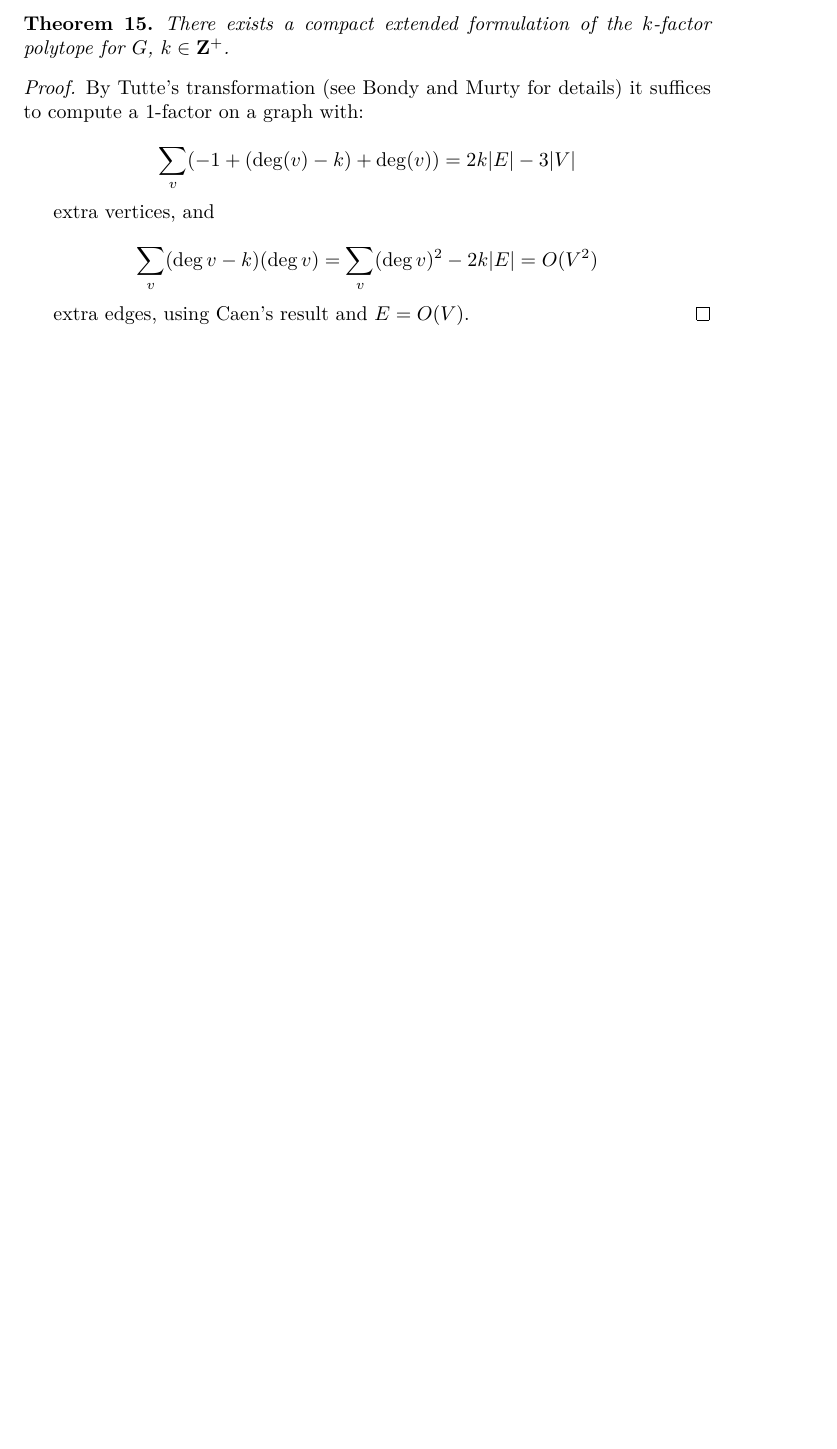
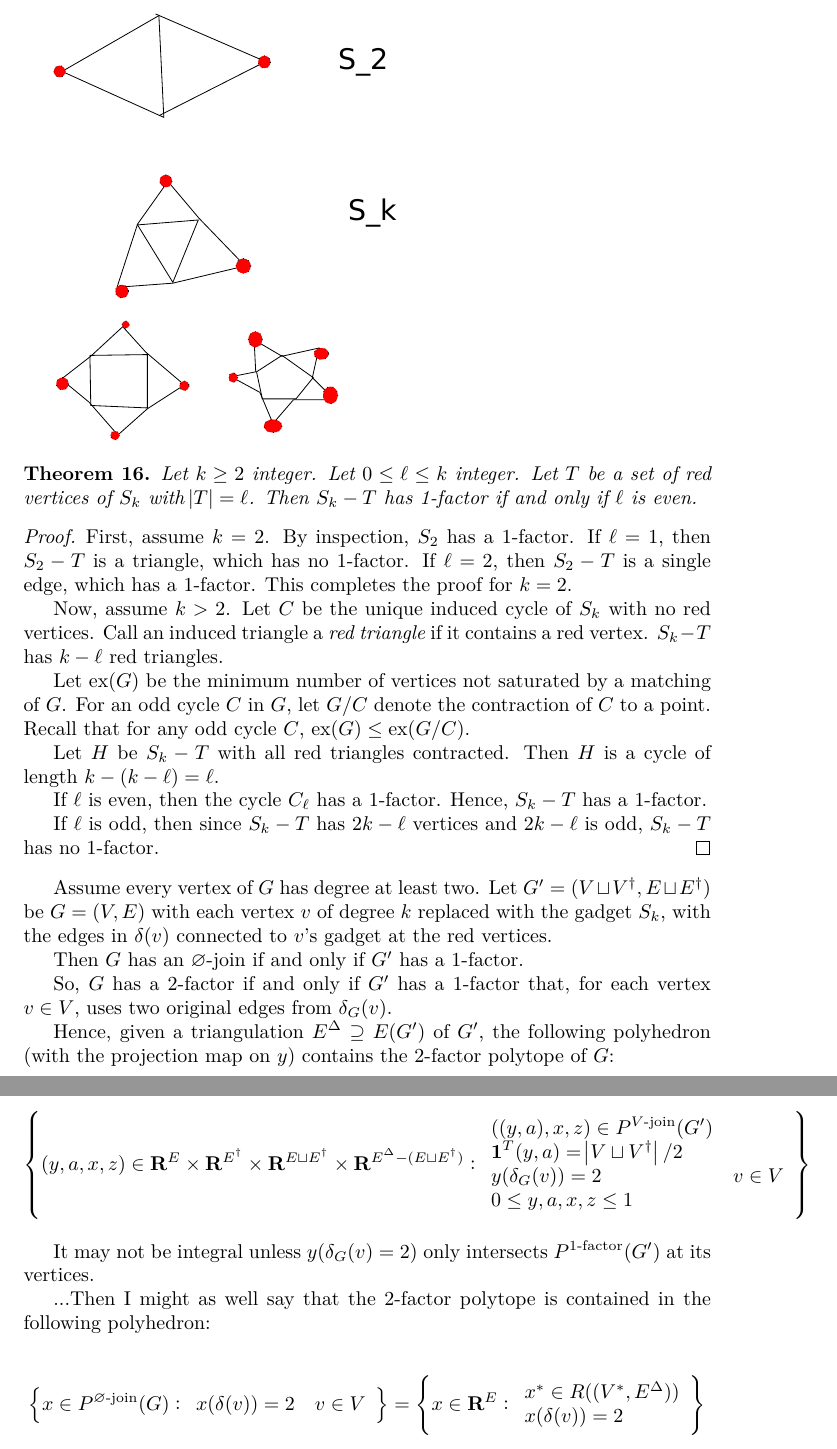
Before and after one commit to quinston/tsp-winter-2017, a LaTeX document (proofs/2matchingef/a.tex): part of page 2 of 2 before the commit and two parts of pages 3 and 4 of 4 after it, the two joined at a grey line, cut at the place of the change, the shorter picture padded with empty space. Compiled offline with XeLaTeX.

Commit message:
Correct claim with 2-matching to 1-matching gadgets

```diff
--- a/proofs/2matchingef/a.tex
+++ b/proofs/2matchingef/a.tex
@@ -5,6 +5,8 @@
 \usepackage{commath}
 \newtheorem{theorem}{Theorem}
 \usepackage{hyperref}
+\usepackage{graphicx}
+\DeclareMathOperator{\ex}{ex}
 \begin{document}
 This compiles results from:
 \begin{itemize}
@@ -113,9 +114,7 @@ y_e = 1-x_e & e\in A \\
 \end{theorem}
 
 \begin{theorem}
-There exists a compact extended formulation of the $k$-factor polytope for $G$,
-$k\in\mathbf{Z}^+$.
+A compact formulation for the 1-factor polytope of $G$ is:
+	$$\cbr{(y,x,z) \in P^{\text{$V$-join}}(G): \mathbf{1}^Ty = \abs{V}/2}$$
 \end{theorem}
 \begin{proof}
-By Tutte's transformation (see Bondy and Murty for details)
-it suffices to  compute a 1-factor on a graph with:
@@ -122,10 +124,74 @@ it suffices to  compute a 1-factor on a graph with:
 
-$$\sum_{v} (-1 + (\deg(v)-k) + \deg(v)) = 2k\abs{E}-3\abs{V}$$
+	\includegraphics[width=0.5\textwidth]{gadgets}
 
-extra vertices, and
+	\begin{theorem}
+		Let $k\geq 2$ integer. Let $0\leq \ell \leq k$ integer.
+		Let $T$ be a set of red vertices of $S_k$ with $\abs{T} =\ell$.
+		Then $S_k - T$ has 1-factor if and only if $\ell$ is even.
+	\end{theorem}
 
-$$\sum_{v} (\deg v - k)(\deg v) = \sum_{v}(\deg v)^2 - 2k\abs{E} = O(V^2)$$
+	\begin{proof}
+		First, assume $k=2$. By inspection, $S_2$ has a 1-factor. If
+		$\ell=1$, then $S_2 - T$ is a triangle, which has no 1-factor.
+		If $\ell=2$, then $S_2 - T$ is a single edge, which has a 1-factor.
+		This completes the proof for $k=2$.
 
-extra edges, using Caen's result and $E = O(V)$.
-\end{proof}
+		Now, assume $k>2$. Let $C$ be the unique induced cycle of $S_k$
+		with no red vertices. Call an induced triangle a \emph{red triangle}
+		if it contains a red vertex. $S_k - T$ has $k-\ell$ red triangles.
+
+		Let $\ex(G)$ be the minimum number of vertices not saturated
+		by a matching of $G$.
+		For an odd cycle $C$ in $G$, let $G/C$ denote the contraction of $C$
+		to a point.
+		Recall that for any odd cycle $C$, $\ex(G) \leq \ex(G/C)$.
+
+		Let $H$ be $S_k - T$ with all red triangles contracted.
+		Then $H$ is a cycle of length $k - (k-\ell) = \ell$.
+
+		If $\ell$ is even, then the cycle $C_\ell$ has a 1-factor.
+		Hence, $S_k - T$ has a 1-factor.
+
+		If $\ell$ is odd, then since $S_k - T$ has $2k - \ell$ vertices
+		and $2k-\ell$ is odd, $S_k - T$ has no 1-factor.
+	\end{proof}
+
+
+	Assume every vertex of $G$ has degree at least two.
+	Let $G' = (V\sqcup V^\dagger, E\sqcup E^\dagger)$ be $G=(V,E)$
+	with each vertex $v$ of degree $k$ replaced with the gadget $S_k$,
+	with the edges in $\delta(v)$ connected to $v$'s gadget at the red vertices.
+
+
+	Then $G$ has an $\varnothing$-join if and only if $G'$ has a 1-factor.
+
+	So, $G$ has a 2-factor if and only if $G'$ has a 1-factor that,
+	for each vertex $v\in V$,
+	uses two original edges from $\delta_G(v)$.
+
+
+	Hence, given a triangulation $E^\Delta\supseteq E(G')$ of $G'$,
+	the following polyhedron (with the projection map
+	on $y$) contains the 2-factor polytope  of $G$:
+
+	$$\cbr{(y,a,x,z)\in \mathbf{R}^{E}\times\mathbf{R}^{E^\dagger} \times \mathbf{R}^{E \sqcup E^\dagger} \times \mathbf{R}^{E^\Delta - (E\sqcup E^\dagger)} : \begin{array}{ll}
+		((y,a),x,z) \in P^{\text{$V$-join}}(G') \\
+		\mathbf{1}^T(y,a) = \abs{V\sqcup V^\dagger} / 2 \\
+		y(\delta_G(v)) = 2& v\in V \\
+		0\leq y,a,x,z \leq 1
+	\end{array}} $$
+
+	It may not be integral unless $y(\delta_G(v)=2)$ only
+	intersects $P^{\text{1-factor}}(G')$ at its vertices.
+
+	...Then I might as well say that the 2-factor polytope is contained
+	in the following polyhedron:
+
+	$$\cbr{x\in P^{\text{$\varnothing$-join}}(G) : \begin{array}{ll}
+		x(\delta(v)) = 2 & v\in V
+	\end{array}} = \cbr{x \in \mathbf{R}^E: \begin{array}{ll}
+		x^* \in R((V^*, E^\Delta)) \\
+		x(\delta(v)) = 2
+	\end{array}}$$
+
 \end{document}
```
Also changed, not shown: proofs/2matchingef/gadgets.pdf (added), proofs/2matchingef/a.tex (14 more changed lines).
